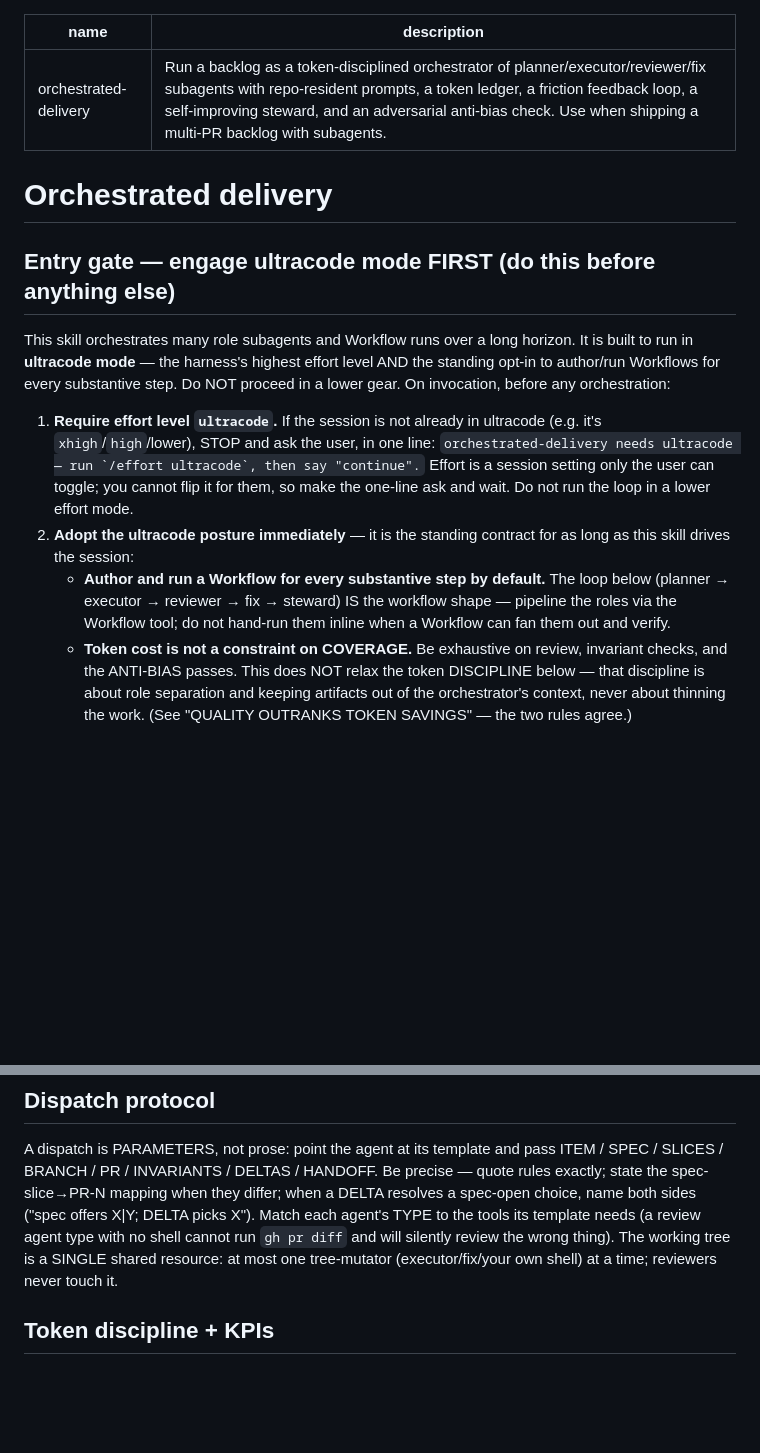
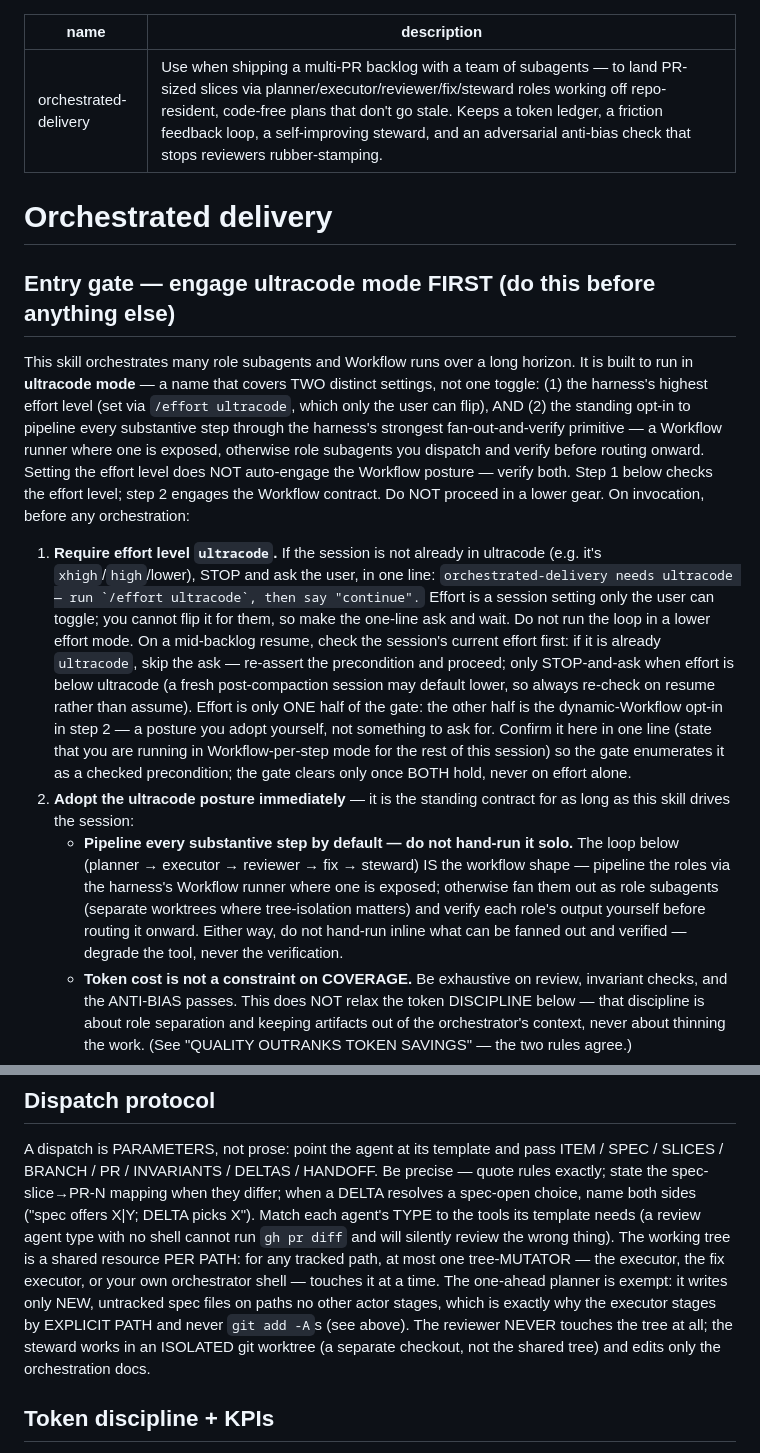
Before and after one commit to radroid/claude-skills, a Markdown page: orchestrated-delivery/SKILL.md, 2 parts joined by grey strips. Drawn GitHub-style; blank space fills up the shorter version.

```diff
--- a/orchestrated-delivery/SKILL.md
+++ b/orchestrated-delivery/SKILL.md
@@ -1,6 +1,6 @@
 ---
 name: orchestrated-delivery
-description: Run a backlog as a token-disciplined orchestrator of planner/executor/reviewer/fix subagents with repo-resident prompts, a token ledger, a friction feedback loop, a self-improving steward, and an adversarial anti-bias check. Use when shipping a multi-PR backlog with subagents.
+description: Use when shipping a multi-PR backlog with a team of subagents — to land PR-sized slices via planner/executor/reviewer/fix/steward roles working off repo-resident, code-free plans that don't go stale. Keeps a token ledger, a friction feedback loop, a self-improving steward, and an adversarial anti-bias check that stops reviewers rubber-stamping.
 ---
 
 # Orchestrated delivery
@@ -8,22 +8,40 @@ description: Run a backlog as a token-disciplined orchestrator of planner/execut
 ## Entry gate — engage ultracode mode FIRST (do this before anything else)
 
 This skill orchestrates many role subagents and Workflow runs over a long
-horizon. It is built to run in **ultracode mode** — the harness's highest effort
-level AND the standing opt-in to author/run Workflows for every substantive
-step. Do NOT proceed in a lower gear. On invocation, before any orchestration:
+horizon. It is built to run in **ultracode mode** — a name that covers TWO
+distinct settings, not one toggle: (1) the harness's highest effort level (set
+via `/effort ultracode`, which only the user can flip), AND (2) the standing
+opt-in to pipeline every substantive step through the harness's strongest
+fan-out-and-verify primitive — a Workflow runner where one is exposed, otherwise
+role subagents you dispatch and verify before routing onward. Setting the effort
+level does NOT auto-engage the Workflow posture — verify both. Step 1 below
+checks the effort level; step 2 engages the Workflow contract. Do NOT proceed in
+a lower gear. On invocation, before any orchestration:
 
 1. **Require effort level `ultracode`.** If the session is not already in
    ultracode (e.g. it's `xhigh`/`high`/lower), STOP and ask the user, in one
    line: ``orchestrated-delivery needs ultracode — run `/effort ultracode`, then
    say "continue".`` Effort is a session setting only the user can toggle; you
    cannot flip it for them, so make the one-line ask and wait. Do not run the
-   loop in a lower effort mode.
+   loop in a lower effort mode. On a mid-backlog resume, check the session's
+   current effort first: if it is already `ultracode`, skip the ask — re-assert
+   the precondition and proceed; only STOP-and-ask when effort is below
+   ultracode (a fresh post-compaction session may default lower, so always
+   re-check on resume rather than assume). Effort is only ONE half of the gate:
+   the other half is the dynamic-Workflow opt-in in step 2 — a posture you adopt
+   yourself, not something to ask for. Confirm it here in one line (state that
+   you are running in Workflow-per-step mode for the rest of this session) so
+   the gate enumerates it as a checked precondition; the gate clears only once
+   BOTH hold, never on effort alone.
 2. **Adopt the ultracode posture immediately** — it is the standing contract for
    as long as this skill drives the session:
-   - **Author and run a Workflow for every substantive step by default.** The
+   - **Pipeline every substantive step by default — do not hand-run it solo.** The
      loop below (planner → executor → reviewer → fix → steward) IS the workflow
-     shape — pipeline the roles via the Workflow tool; do not hand-run them
-     inline when a Workflow can fan them out and verify.
+     shape — pipeline the roles via the harness's Workflow runner where one is
+     exposed; otherwise fan them out as role subagents (separate worktrees
+     where tree-isolation matters) and verify each role's output yourself
+     before routing it onward. Either way, do not hand-run inline what can be
+     fanned out and verified — degrade the tool, never the verification.
    - **Token cost is not a constraint on COVERAGE.** Be exhaustive on review,
      invariant checks, and the ANTI-BIAS passes. This does NOT relax the token
      DISCIPLINE below — that discipline is about role separation and keeping
@@ -112,9 +156,14 @@ ITEM / SPEC / SLICES / BRANCH / PR / INVARIANTS / DELTAS / HANDOFF. Be precise
 when a DELTA resolves a spec-open choice, name both sides ("spec offers X|Y;
 DELTA picks X"). Match each agent's TYPE to the tools its template needs (a
 review agent type with no shell cannot run `gh pr diff` and will silently
-review the wrong thing). The working tree is a SINGLE shared resource: at most
-one tree-mutator (executor/fix/your own shell) at a time; reviewers never
-touch it.
+review the wrong thing). The working tree is a shared resource PER PATH: for
+any tracked path, at most one tree-MUTATOR — the executor, the fix executor, or
+your own orchestrator shell — touches it at a time. The one-ahead planner is
+exempt: it writes only NEW, untracked spec files on paths no other actor
+stages, which is exactly why the executor stages by EXPLICIT PATH and never
+`git add -A`s (see above). The reviewer NEVER touches the tree at all; the
+steward works in an ISOLATED git worktree (a separate checkout, not the shared
+tree) and edits only the orchestration docs.
 
 ## Token discipline + KPIs
 
```
Also changed, not shown: other parts of orchestrated-delivery/SKILL.md (+43 -3 lines).
